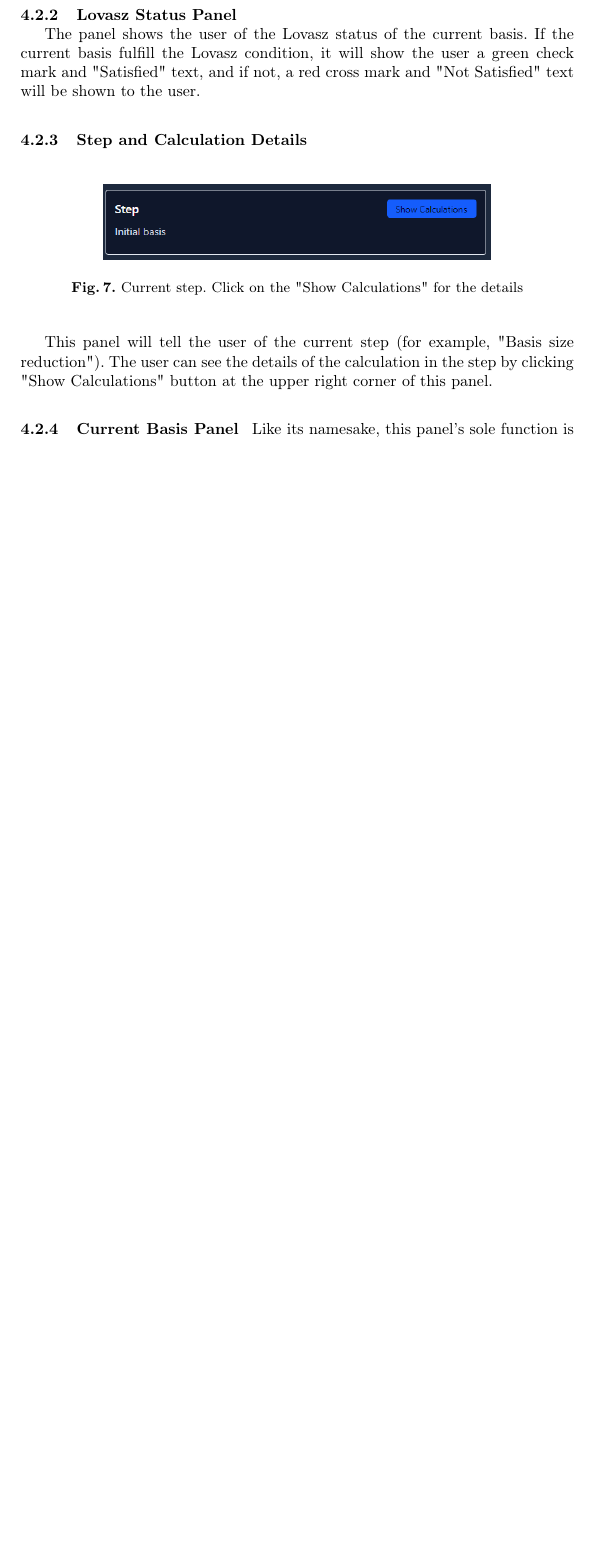
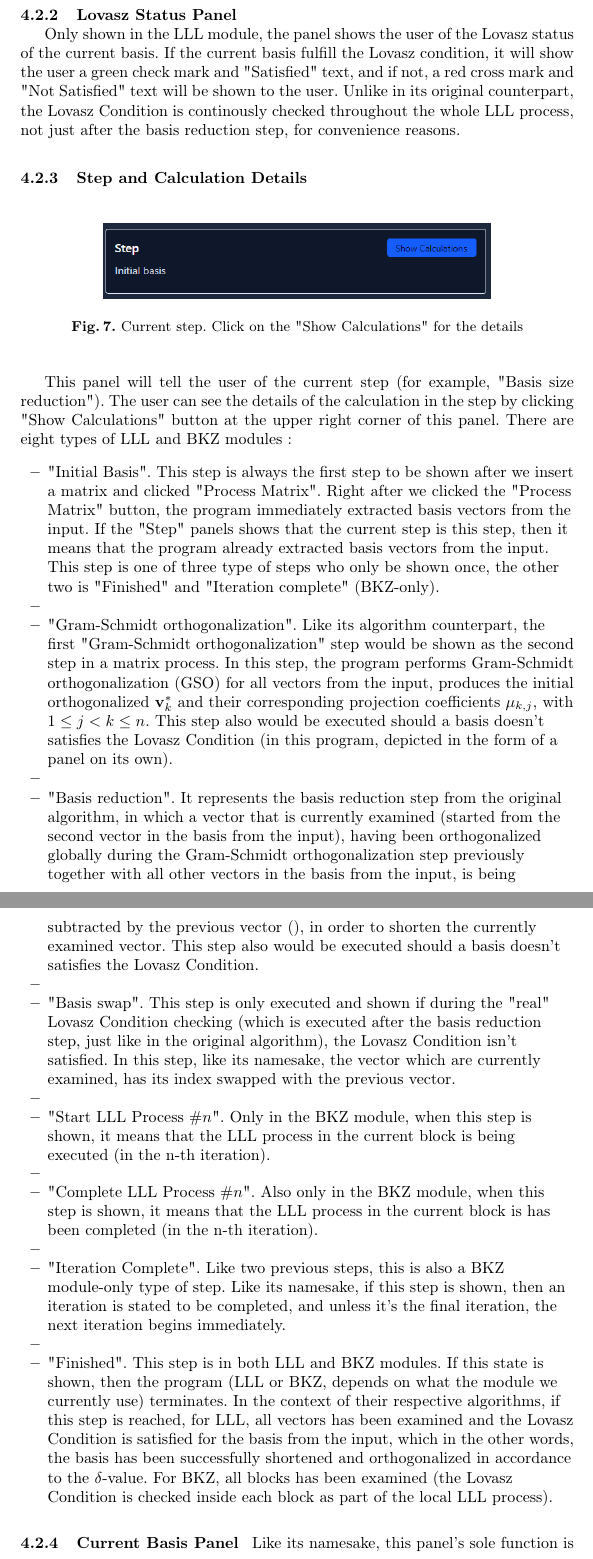
Before and after one commit to micma69/latviz, a LaTeX thesis (Visualization of LLL and BKZ.tex): part of page 15 of 17 before the commit and two parts of pages 15 and 16 of 18 after it, the two joined at a grey line, cut so that both start at the same text, the shorter picture padded with empty space. Compiled offline with pdfLaTeX.

Commit message:
Add the explanation for each types of "Step"  panel status.

```diff
--- a/Visualization of LLL and BKZ.tex
+++ b/Visualization of LLL and BKZ.tex
@@ -293,7 +293,7 @@ This is the key visual element. Psychologically speaking, human brain is usually
     \label{Lovasz Status Panel}
 \end{figure}
 
-The panel shows the user of the Lovasz status of the current basis. If the current basis fulfill the Lovasz condition, it will show the user a green check mark and "Satisfied" text, and if not, a red cross mark and "Not Satisfied" text will be shown to the user.
+Only shown in the LLL module, the panel shows the user of the Lovasz status of the current basis. If the current basis fulfill the Lovasz condition, it will show the user a green check mark and "Satisfied" text, and if not, a red cross mark and "Not Satisfied" text will be shown to the user. Unlike in its original counterpart, the Lovasz Condition is continously checked throughout the whole LLL process, not just after the basis reduction step, for convenience reasons. %i think i need to add better reasons lol.
 
 \subsubsection{Step and Calculation Details}
 \mbox{}
@@ -304,7 +304,25 @@ The panel shows the user of the Lovasz status of the current basis. If the curre
     \label{Step and Calculation Details}
 \end{figure}
 
-This panel will tell the user of the current step (for example, "Basis size reduction"). The user can see the details of the calculation in the step by clicking "Show Calculations" button at the upper right corner of this panel.
+This panel will tell the user of the current step (for example, "Basis size reduction"). The user can see the details of the calculation in the step by clicking "Show Calculations" button at the upper right corner of this panel. There are eight types of LLL and BKZ modules :
+\begin{itemize}
+\raggedright
+\item "Initial Basis". This step is always the first step to be shown after we insert a matrix and clicked "Process Matrix". Right after we clicked the "Process Matrix" button, the program immediately extracted basis vectors from the input. If the "Step" panels shows that the current step is this step, then it means that the program already extracted basis vectors from the input. This step is one of three type of steps who only be shown once, the other two is "Finished" and "Iteration complete" (BKZ-only).
+\item
+\item "Gram-Schmidt orthogonalization". Like its algorithm counterpart, the first "Gram-Schmidt orthogonalization" step would be shown as the second step in a matrix process. In this step, the program performs Gram-Schmidt orthogonalization (GSO) for all vectors from the input, produces the initial orthogonalized $\mathbf{v}_k^*$ and their corresponding projection coefficients $\mu_{k,j}$, with $1 \le j < k \le n$. This step also would be executed should a basis doesn't satisfies the Lovasz Condition (in this program, depicted in the form of a panel on its own).
+\item
+\item "Basis reduction". It represents the basis reduction step from the original algorithm, in which a vector that is currently examined (started from the second vector in the basis from the input), having been orthogonalized globally during the Gram-Schmidt orthogonalization step previously together with all other vectors in the basis from the input, is being subtracted by the previous vector (), in order to shorten the currently examined vector. This step also would be executed should a basis doesn't satisfies the Lovasz Condition.
+\item
+\item "Basis swap". This step is only executed and shown if during the "real" Lovasz Condition checking (which is executed after the basis reduction step, just like in the original algorithm), the Lovasz Condition isn't satisfied. In this step, like its namesake, the vector which are currently examined, has its index swapped with the previous vector.
+\item
+\item "Start LLL Process $\#n$". Only in the BKZ module, when this step is shown, it means that the LLL process in the current block is being executed (in the n-th iteration).
+\item
+\item "Complete LLL Process $\#n$". Also only in the BKZ module, when this step is shown, it means that the LLL process in the current block is has been completed (in the n-th iteration).
+\item
+\item "Iteration Complete". Like two previous steps, this is also a BKZ module-only type of step. Like its namesake, if this step is shown, then an iteration is stated to be completed, and unless it's the final iteration, the next iteration begins immediately.
+\item
+\item "Finished". This step is in both LLL and BKZ modules. If this state is shown, then the program (LLL or BKZ, depends on what the module we currently use) terminates. In the context of their respective algorithms, if this step is reached, for LLL, all vectors has been examined and the Lovasz Condition is satisfied for the basis from the input, which in the other words, the basis has been successfully shortened and orthogonalized in accordance to the $\delta$-value. For BKZ, all blocks has been examined (the Lovasz Condition is checked inside each block as part of the local LLL process).
+\end{itemize}
 
 \subsubsection{Current Basis Panel}
 \mbox{}
```
Also changed, not shown: Visualization of LLL and BKZ.pdf, Visualization of LLL and BKZ.tex (2 more changed lines), 4 other files.
